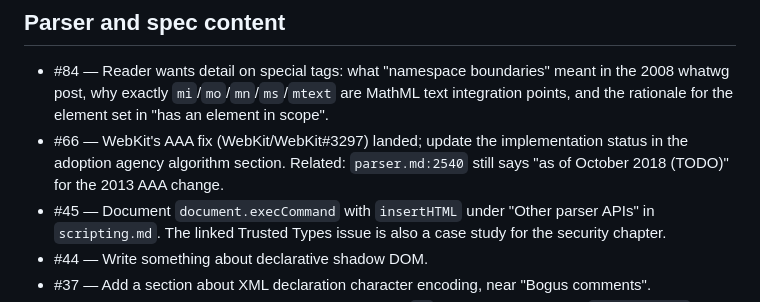
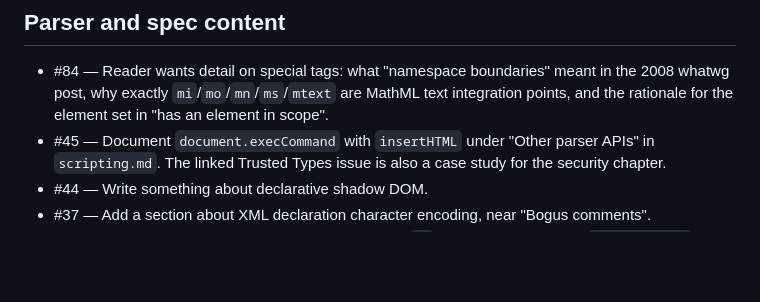
Before and after one commit to zcorpan/html-parser-book, a Markdown page: TODO.md, the part around the change. Rendered like a GitHub page; blank space fills up the shorter version.

```diff
--- a/TODO.md
+++ b/TODO.md
@@ -23,7 +23,6 @@ Open issues and PRs as of 2026-09-09.
 ## Parser and spec content
 
 - #84 — Reader wants detail on special tags: what "namespace boundaries" meant in the 2008 whatwg post, why exactly `mi`/`mo`/`mn`/`ms`/`mtext` are MathML text integration points, and the rationale for the element set in "has an element in scope".
-- #66 — WebKit's AAA fix (WebKit/WebKit#3297) landed; update the implementation status in the adoption agency algorithm section. Related: `parser.md:2540` still says "as of October 2018 (TODO)" for the 2013 AAA change.
 - #45 — Document `document.execCommand` with `insertHTML` under "Other parser APIs" in `scripting.md`. The linked Trusted Types issue is also a case study for the security chapter.
 - #44 — Write something about declarative shadow DOM.
 - #37 — Add a section about XML declaration character encoding, near "Bogus comments".
```
Also changed, not shown: CLAUDE.md (+2 -0 lines), manuscript/parser.md (+1 -1 lines).
